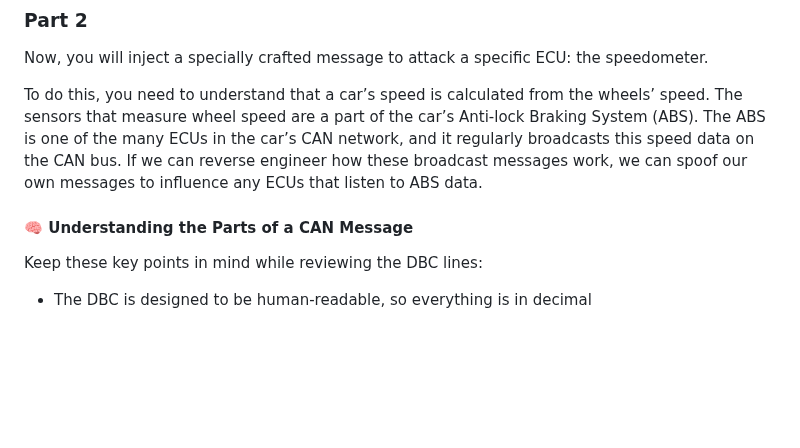
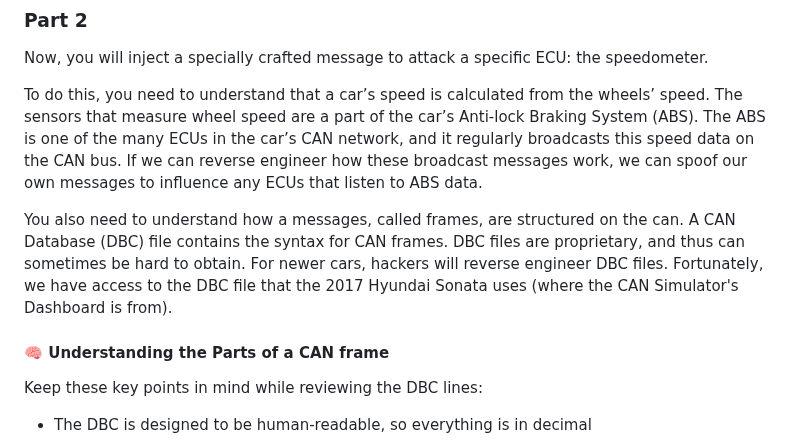
Before and after one commit to BYU-ECE-Software/BYU-Capstone-2025-CPS, a Markdown page: CAN/Student-Labs.md, the part around one of its changes. Drawn GitHub-style; blank space fills up the shorter version.

```diff
--- a/CAN/Student-Labs.md
+++ b/CAN/Student-Labs.md
@@ -85,7 +83,10 @@ Now, you will inject a specially crafted message to attack a specific ECU: the s
 
 To do this, you need to understand that a car’s speed is calculated from the wheels’ speed. The sensors that measure wheel speed are a part of the car’s Anti-lock Braking System (ABS). The ABS is one of the many ECUs in the car’s CAN network, and it regularly broadcasts this speed data on the CAN bus. If we can reverse engineer how these broadcast messages work, we can spoof our own messages to influence any ECUs that listen to ABS data.
 
-#### 🧠 Understanding the Parts of a CAN Message
+You also need to understand how a messages, called frames, are structured on the can. A CAN Database (DBC) file contains the syntax for CAN frames. DBC files are proprietary, and thus can sometimes be hard to obtain. For newer cars, hackers will reverse engineer DBC files. Fortunately, we have access to the DBC file that the 2017 Hyundai Sonata uses (where the CAN Simulator's Dashboard is from).
+
+#### 🧠 Understanding the Parts of a CAN frame
+
 Keep these key points in mind while reviewing the DBC lines:
 
  - The DBC is designed to be human-readable, so everything is in decimal
```
Also changed, not shown: other parts of CAN/Student-Labs.md (+3 -5 lines).
